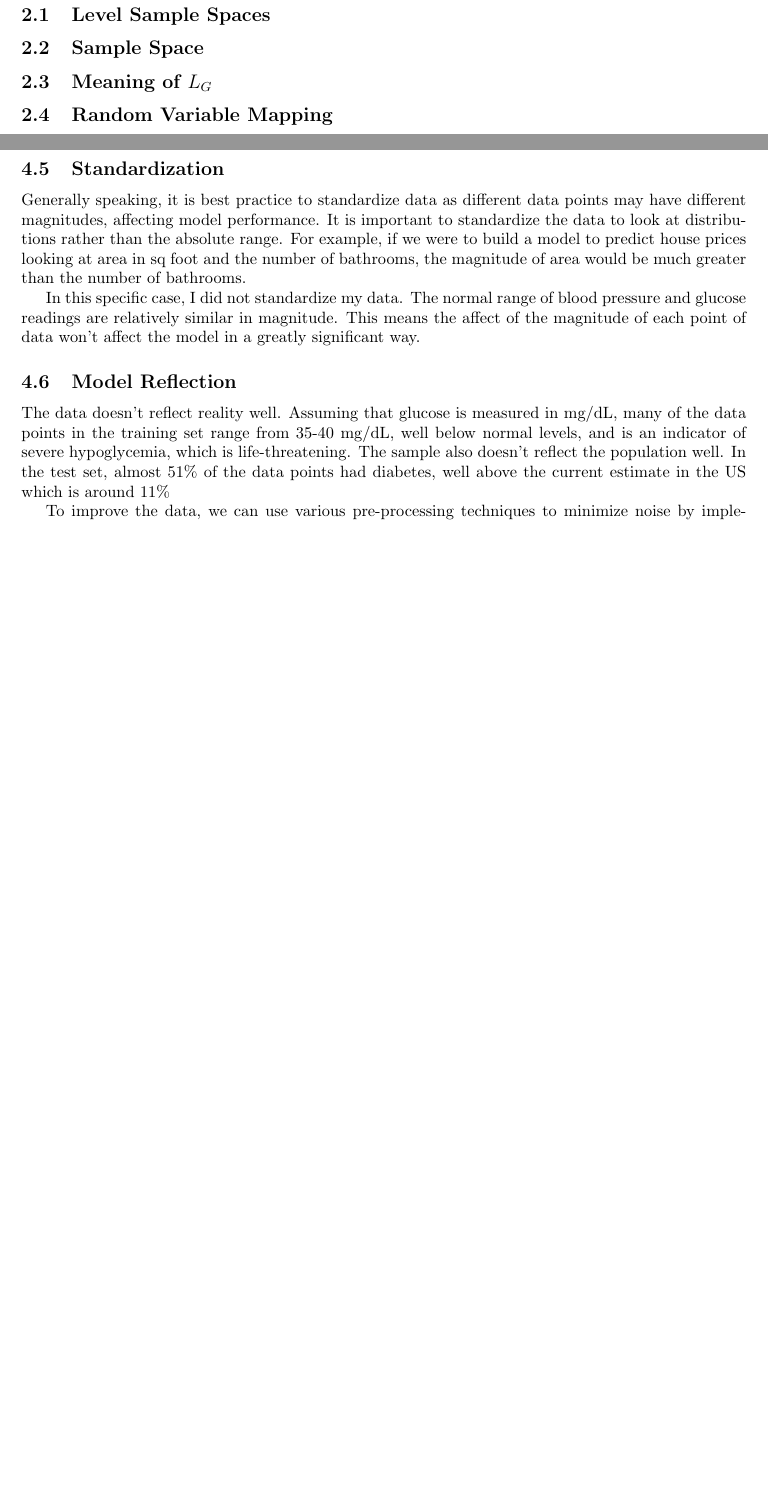
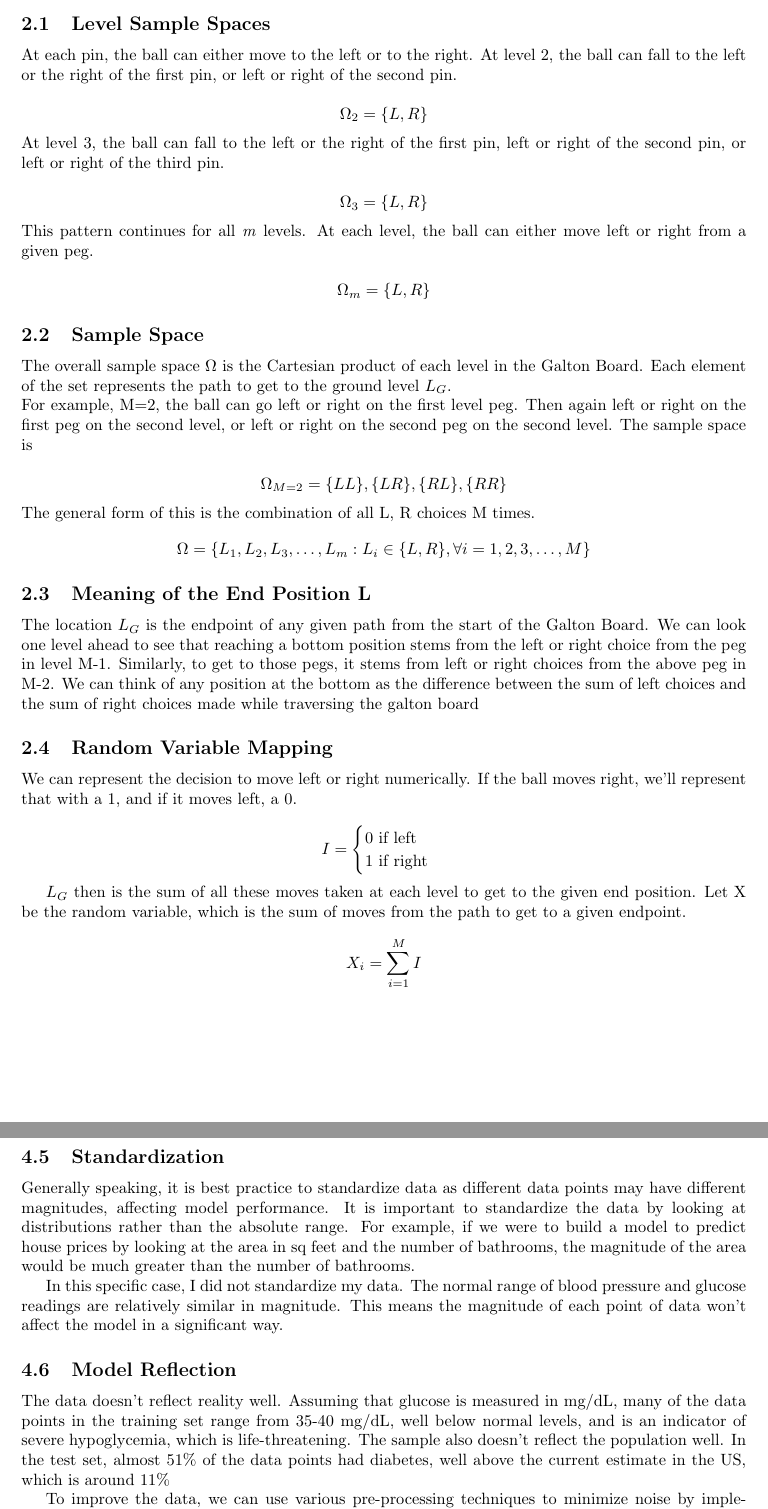
Before and after one commit to Jeffato/ML-Principles, a LaTeX problem sheet (hw1/Latex Files/hw1.tex): two parts of pages 3 and 6 of 8 before the commit and two parts of pages 3 and 7 of 9 after it, joined at a grey line, cut so that both start at the same text, the shorter picture padded with empty space. Compiled offline with pdfLaTeX.

Commit message:
Q2 Typed

```diff
--- a/hw1/Latex Files/hw1.tex
+++ b/hw1/Latex Files/hw1.tex
@@ -77,7 +73,52 @@ While this wont minimize false positives or false negatives equally, it is a bal
 \section{Galton Board}
 
 \subsection{Level Sample Spaces}
+At each pin, the ball can either move to the left or to the right. At level 2, the ball can fall to the left or the right of the first pin, or left or right of the second pin.
+
+\[\Omega_2 = \{L,R\}\]
+
+\noindent
+At level 3, the ball can fall to the left or the right of the first pin, left or right of the second pin, or left or right of the third pin.
+
+\[\Omega_3 = \{L,R\}\]
+
+\noindent
+This pattern continues for all \textit{m} levels. At each level, the ball can either move left or right from a given peg.
+
+\[\Omega_m = \{L,R\}\]
+
 \subsection{Sample Space}
-\subsection{Meaning of $L_G$}
+The overall sample space $\Omega$ is the Cartesian product of each level in the Galton Board. Each element of the set represents the path to get to the ground level $L_G$.
+
+\noindent
+For example, M=2, the ball can go left or right on the first level peg. Then again left or right on the first peg on the second level, or left or right on the second peg on the second level. The sample space is
+
+\[\Omega_{M=2} = \{LL\}, \{LR\}, \{RL\}, \{RR\} \]
+
+\noindent
+The general form of this is the combination of all L, R choices M times.
+\[\Omega = \{L_1, L_2, L_3, \dots,L_m : L_i \in \{L,R\}, \forall i = 1, 2, 3, \dots, M\}\]
+
+\subsection{Meaning of the End Position L}
+
+The location $L_G$ is the endpoint of any given path from the start of the Galton Board. We can look one level ahead to see that reaching a bottom position stems from the left or right choice from the peg in level M-1. Similarly, to get to those pegs, it stems from left or right choices from the above peg in M-2. We can think of any position at the bottom as the difference between the sum of left choices and the sum of right choices made while traversing the galton board
+
 \subsection{Random Variable Mapping}
+
+We can represent the decision to move left or right numerically. If the ball moves right, we'll represent that with a 1, and if it moves left, a 0.
+
+ \[ I = \begin{cases}
+     $0$ \text{   if left}\\
+     $1$ \text{   if right}
+   \end{cases}
+\]
+
+$L_G$ then is the sum of all these moves taken at each level to get to the given end position. Let X be the random variable, which is the sum of moves from the path to get to a given endpoint.
+
+\[X_i = \sum^{M}_{i = 1} I\]
+
 \subsection{Probability Mass Function and Central Limit Theorem}
+
+Since we are counting the number of right turns made at each peg, we can represent the PMF for X as a binomial distribution.
+
+\[P(X = right) = {M \choose x} (0.5)^M\]
@@ -151,13 +207,13 @@ Code for Naive Bayes is found in the submission as johnbailon-nb-cls.py.
 Code for Naive Bayes is found in the submission as johnbailon-nb-cls.py. Evaluating my model using the test data set, my model has a 92.31\% accuracy.
 
 \subsection{Standardization}
- Generally speaking, it is best practice to standardize data as different data points may have different magnitudes, affecting model performance. It is important to standardize the data to look at distributions rather than the absolute range. For example, if we were to build a model to predict house prices looking at area in sq foot and the number of bathrooms, the magnitude of area would be much greater than the number of bathrooms.
+ Generally speaking, it is best practice to standardize data as different data points may have different magnitudes, affecting model performance. It is important to standardize the data by looking at distributions rather than the absolute range. For example, if we were to build a model to predict house prices by looking at the area in sq feet and the number of bathrooms, the magnitude of the area would be much greater than the number of bathrooms.
 
- In this specific case, I did not standardize my data. The normal range of blood pressure and glucose readings are relatively similar in magnitude. This means the affect of the magnitude of each point of data won't affect the model in a greatly significant way.
+ In this specific case, I did not standardize my data. The normal range of blood pressure and glucose readings are relatively similar in magnitude. This means the magnitude of each point of data won't affect the model in a significant way.
 
 
 \subsection{Model Reflection}
-The data doesn't reflect reality well. Assuming that glucose is measured in mg/dL, many of the data points in the training set range from 35-40 mg/dL, well below normal levels, and is an indicator of severe hypoglycemia, which is life-threatening. The sample also doesn't reflect the population well. In the test set, almost 51\% of the data points had diabetes, well above the current estimate in the US which is around 11\%
+The data doesn't reflect reality well. Assuming that glucose is measured in mg/dL, many of the data points in the training set range from 35-40 mg/dL, well below normal levels, and is an indicator of severe hypoglycemia, which is life-threatening. The sample also doesn't reflect the population well. In the test set, almost 51\% of the data points had diabetes, well above the current estimate in the US, which is around 11\%
 
 To improve the data, we can use various pre-processing techniques to minimize noise by implementing PCA or whitening. PCA might not be the best choice since our data has low dimensionality, but whitening helps standardize the data.
 
```
Also changed, not shown: hw1/Latex Files/2.5 Graph.png (added), hw1/Latex Files/hw1.tex (35 more changed lines).
